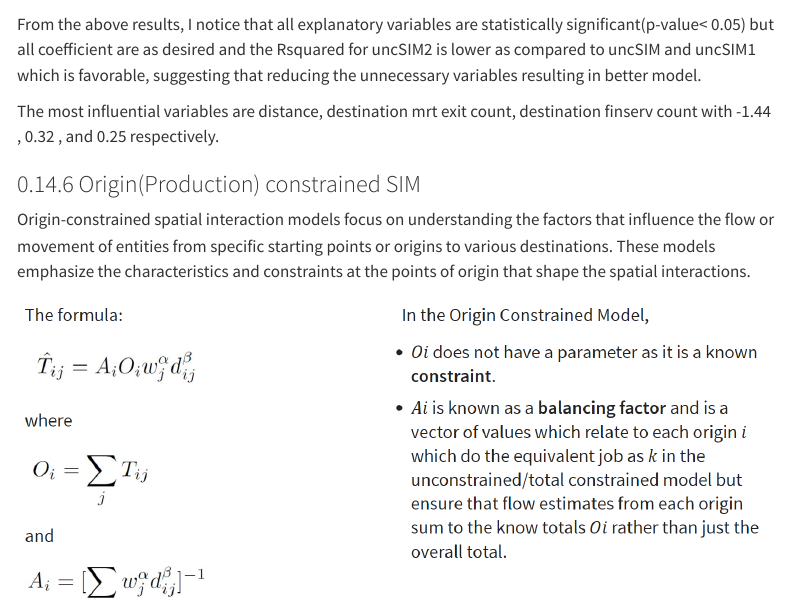
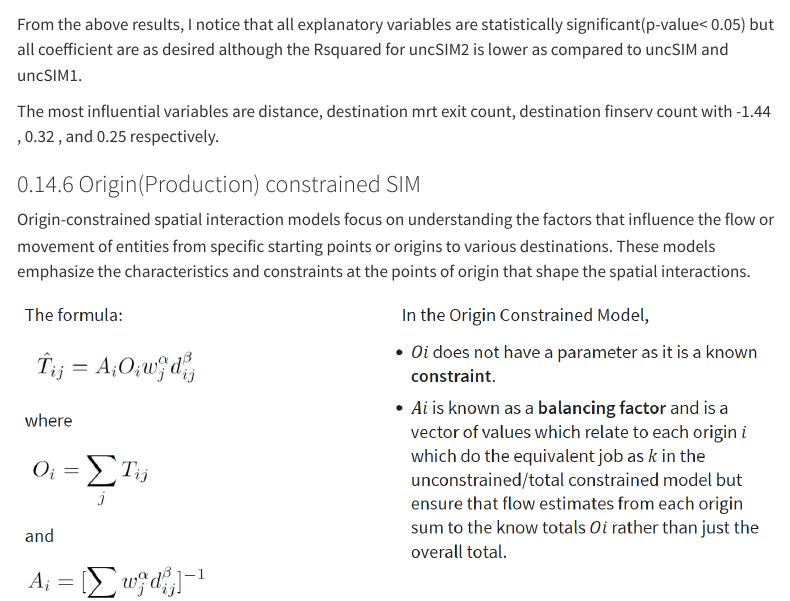
Before and after one commit to widyayutika/ISSS624-Geospatial-Analytics, a Quarto document (Take-home_Exercise/Take-home_Ex2/Take-home_Ex2.qmd): the page in a window 1100 px wide, from 1370 px down. Rendered offline with R 4.5, knitr and Pandoc in place of Quarto, with nearby package versions; some code elsewhere in the file could not run offline; menus at the side of the page are left out; long lines of code are wrapped.

Commit message:
Commit: Update Take-home-Ex 2

````diff
--- a/Take-home_Exercise/Take-home_Ex2/Take-home_Ex2.qmd
+++ b/Take-home_Exercise/Take-home_Ex2/Take-home_Ex2.qmd
@@ -1769,7 +1769,7 @@ summary(uncSIM2)
 CalcRSquared(uncSIM2$data$MORNING_PEAK, uncSIM2$fitted.values)
 ```
 
-From the above results, I notice that all explanatory variables are statistically significant(p-value\< 0.05) but all coefficient are as desired and the Rsquared for uncSIM2 is lower as compared to uncSIM and uncSIM1 which is favorable, suggesting that reducing the unnecessary variables resulting in better model.
+From the above results, I notice that all explanatory variables are statistically significant(p-value\< 0.05) but all coefficient are as desired although the Rsquared for uncSIM2 is lower as compared to uncSIM and uncSIM1.
 
 The most influential variables are distance, destination mrt exit count, destination finserv count with -1.44 , 0.32 , and 0.25 respectively.
 
````
Also changed, not shown: Take-home_Exercise/Take-home_Ex2/Take-home_Ex2.qmd (2 more changed lines), 1 other file.
